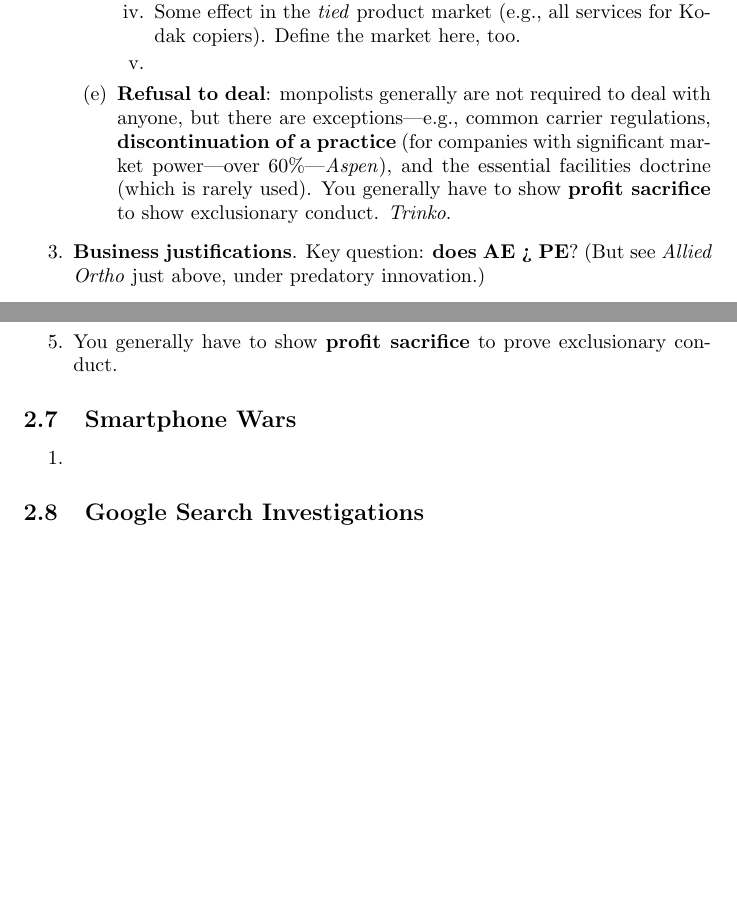
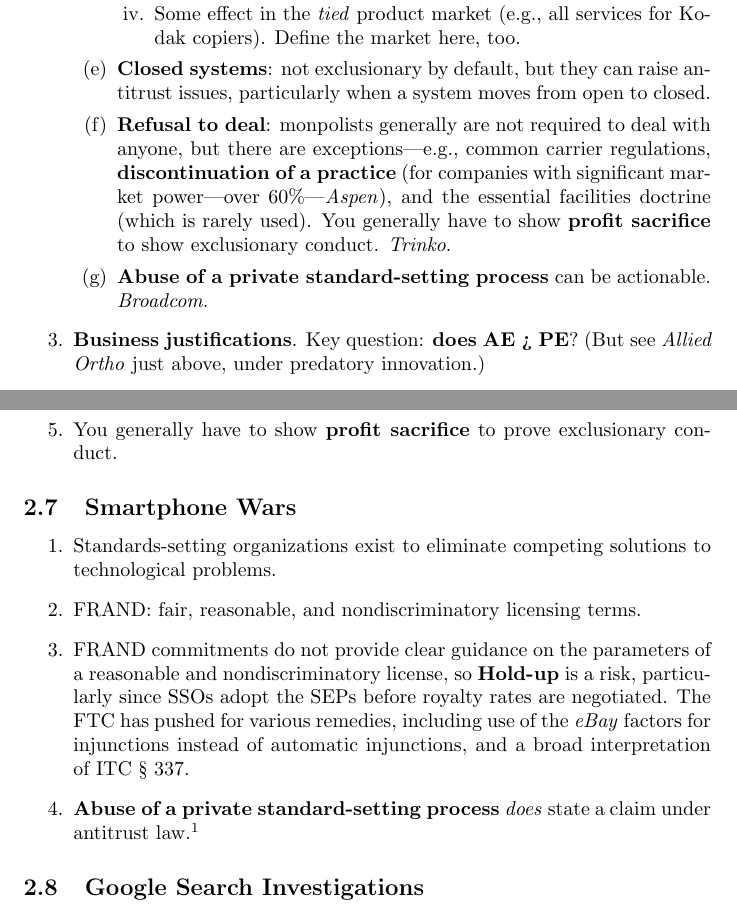
Before and after one commit to morninj/silicon-valley-antitrust, a LaTeX document (outline.tex, which reads sections/overview.tex, sections/very-short-overview.tex): two parts of pages 6 and 11 of 36 before the commit and two parts of pages 6 and 11 of 35 after it, joined at a grey line, cut so that both start at the same text, the shorter picture padded with empty space. Compiled offline with pdfLaTeX.

Commit message:
Revise through SEPs

```diff
--- a/sections/overview.tex
+++ b/sections/overview.tex
@@ -161,7 +161,17 @@
 \subsection{Smartphone Wars} % TODO
 
 \begin{enumerate}
-    \item
+    \item Standards-setting organizations exist to eliminate competing
+    solutions to technological problems.
+    \item FRAND: fair, reasonable, and nondiscriminatory licensing terms.
+    \item FRAND commitments do not provide clear guidance on the parameters of
+    a reasonable and nondiscriminatory license, so \textbf{Hold-up} is a risk,
+    particularly since SSOs adopt the SEPs before royalty rates are
+    negotiated. The FTC has pushed for various remedies, including use of the
+    \emph{eBay} factors for injunctions instead of automatic injunctions, and
+    a broad interpretation of ITC \S\ 337.
+    \item \textbf{Abuse of a private standard-setting process} \emph{does}
+    state a claim under antitrust law.\footnote{306--17.}
 \end{enumerate}
 
 \subsection{Google Search Investigations} % TODO
--- a/sections/very-short-overview.tex
+++ b/sections/very-short-overview.tex
@@ -155,9 +155,10 @@ Requires monopoly power, exclusionary conduct, and causation.
             the right market.}
             \item Some effect in the \emph{tied} product market (e.g.,
             all services for Kodak copiers). Define the market here, too.
-            \item
         \end{enumerate}
-        % TODO open and closed systems? here or elsewhere?
+        \item \textbf{Closed systems}: not exclusionary by default, but they
+        can raise antitrust issues, particularly when a system moves from open
+        to closed.
         \item \textbf{Refusal to deal}: monpolists generally are not required
         to deal with anyone, but there are exceptions---e.g., common carrier
         regulations, \textbf{discontinuation of a practice} (for companies
@@ -165,7 +166,8 @@ Requires monopoly power, exclusionary conduct, and causation.
         essential facilities doctrine (which is rarely used). You generally
         have to show \textbf{profit sacrifice} to show exclusionary conduct.
         \emph{Trinko}.
-        % TODO abuse of standards essential patents?
+        \item \textbf{Abuse of a private standard-setting process} can be
+        actionable. \emph{Broadcom}.
         % TODO google?
     \end{enumerate}
     \item \textbf{Business justifications}. Key question: \textbf{does AE >
```
Also changed, not shown: sections/smartphone-wars.tex (+8 -11 lines).
